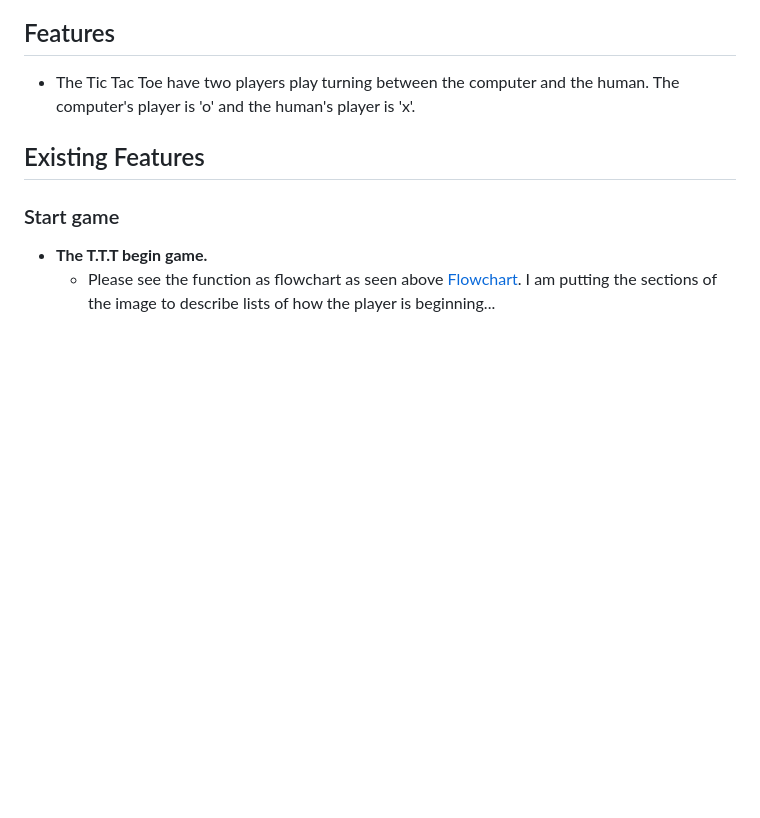
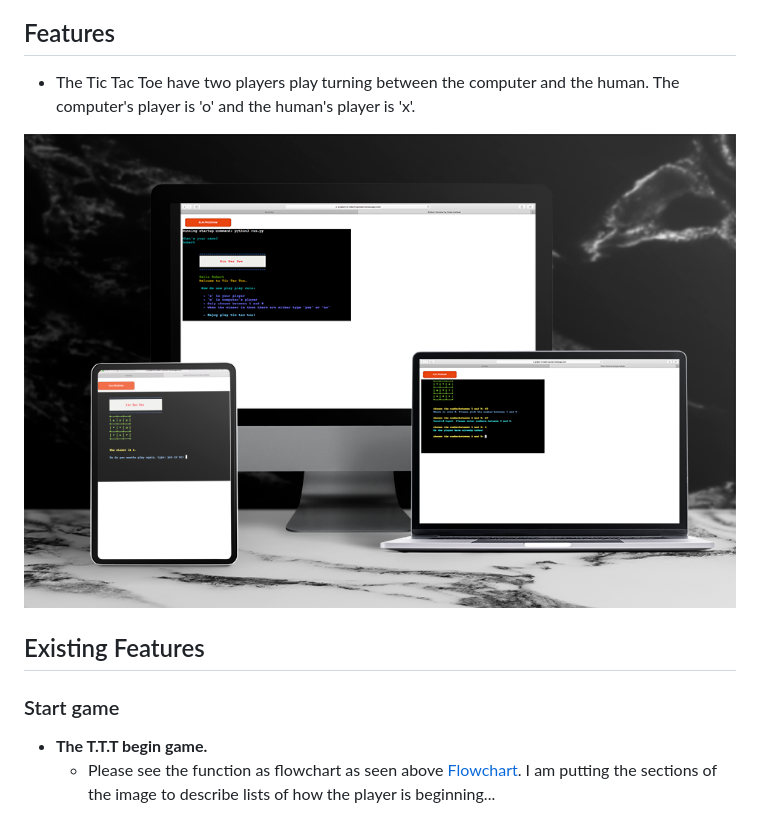
Before and after one commit to RQISL/portfolio-project-3-robert-quinlan, a Markdown page: README.md, the part around the change. GitHub-like rendering; blank space fills up the shorter version.

Commit message:
Add mockup responsive

```diff
--- a/README.md
+++ b/README.md
@@ -32,6 +32,7 @@ Features
 -------------
 * The Tic Tac Toe have two players play turning between the computer and the human. The computer's player is 'o' and the human's player is 'x'.
 
+![CI logo](assets/images/Project_3_mockup_responsive_screen.png)
 
 Existing Features
 -----------------------
```
